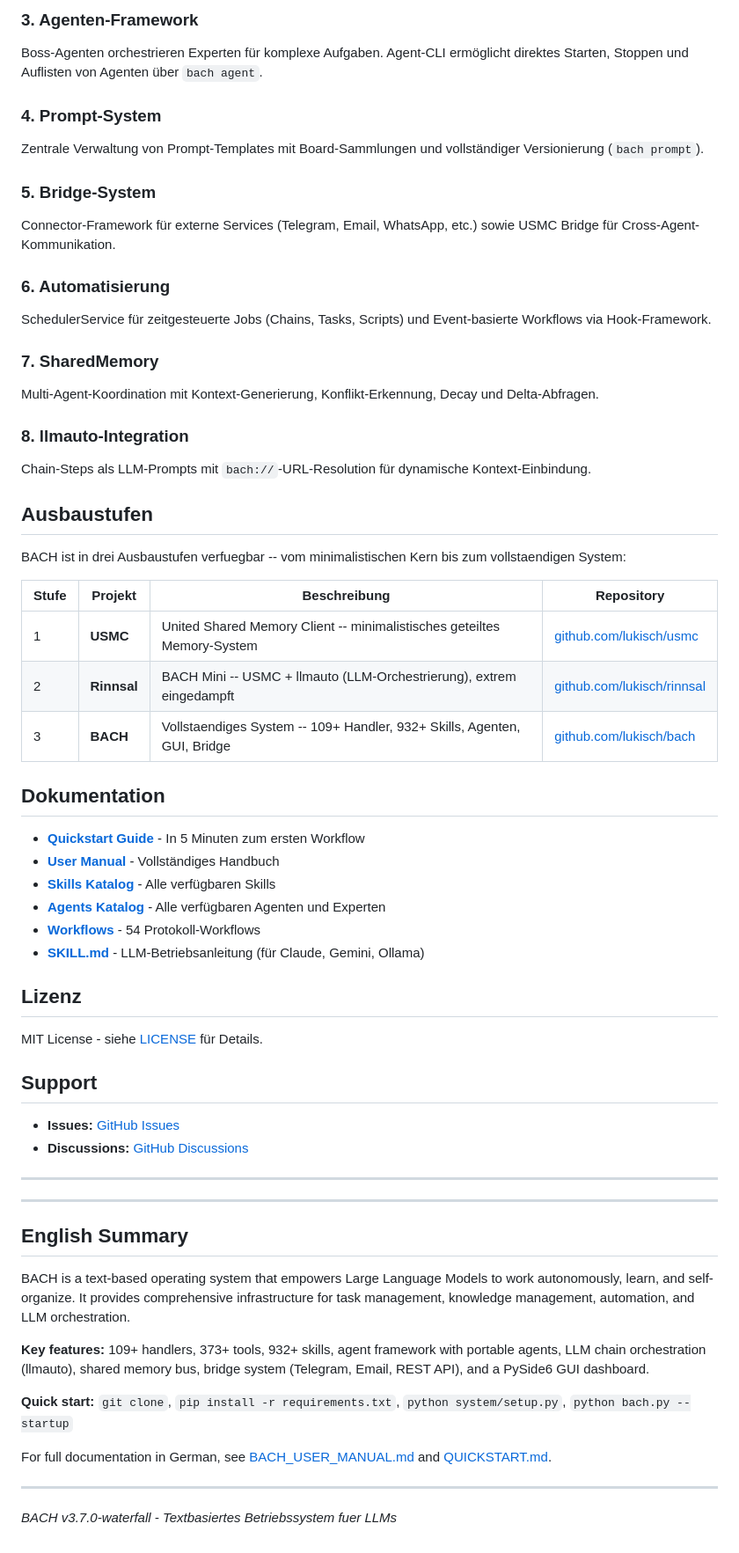
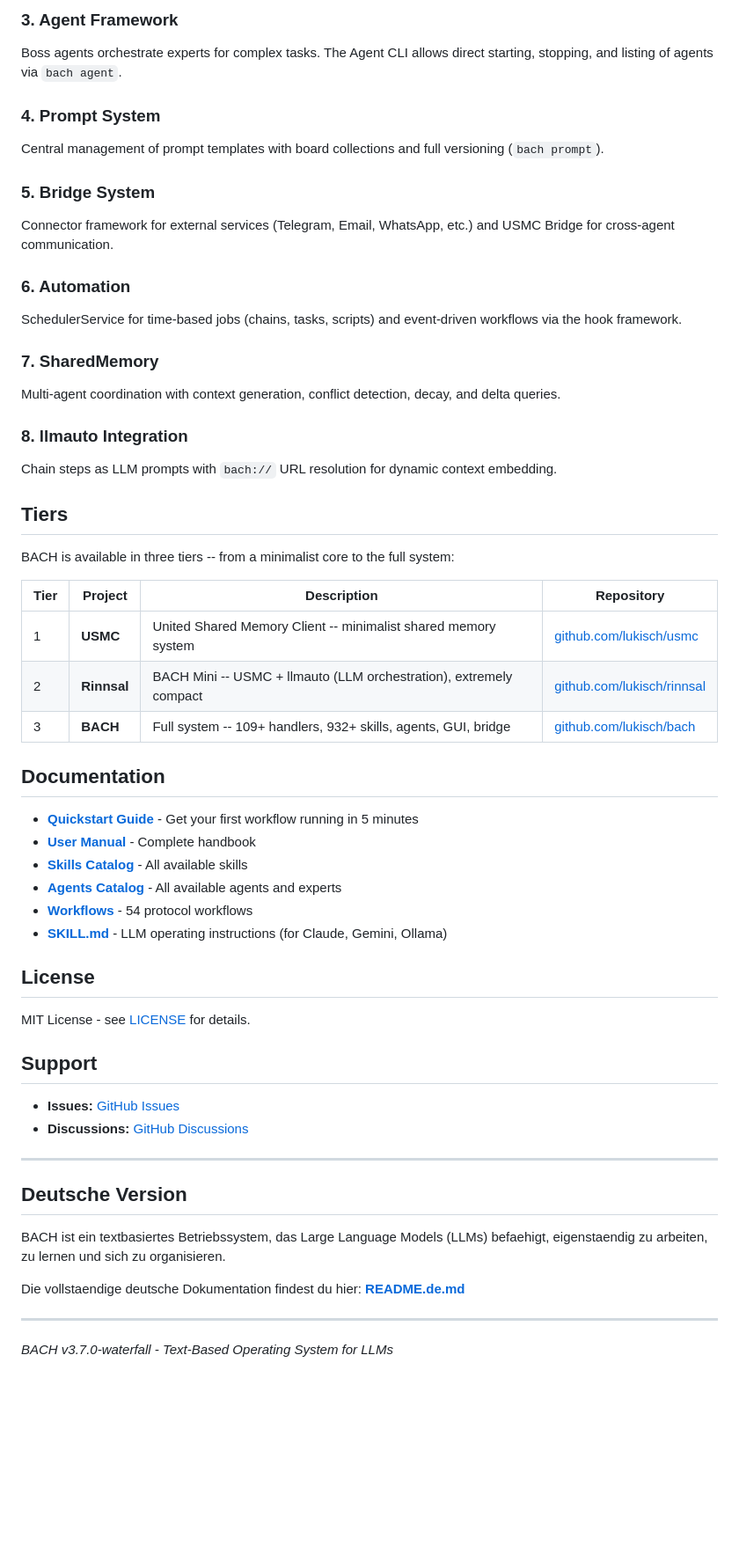
Before and after one commit to lukisch/bach, a Markdown page: README.md, the part around one of its changes. Shown at 88% size. GitHub-like rendering; blank space fills up the shorter version.

```diff
--- a/README.md
+++ b/README.md
@@ -87,44 +87,44 @@ Strukturiertes Memory-System mit Facts, Lessons und automatischer Konsolidierung
 
-### 3. Agenten-Framework
-Boss-Agenten orchestrieren Experten für komplexe Aufgaben. Agent-CLI ermöglicht direktes Starten, Stoppen und Auflisten von Agenten über `bach agent`.
+### 3. Agent Framework
+Boss agents orchestrate experts for complex tasks. The Agent CLI allows direct starting, stopping, and listing of agents via `bach agent`.
 
-### 4. Prompt-System
-Zentrale Verwaltung von Prompt-Templates mit Board-Sammlungen und vollständiger Versionierung (`bach prompt`).
+### 4. Prompt System
+Central management of prompt templates with board collections and full versioning (`bach prompt`).
 
-### 5. Bridge-System
-Connector-Framework für externe Services (Telegram, Email, WhatsApp, etc.) sowie USMC Bridge für Cross-Agent-Kommunikation.
+### 5. Bridge System
+Connector framework for external services (Telegram, Email, WhatsApp, etc.) and USMC Bridge for cross-agent communication.
 
-### 6. Automatisierung
-SchedulerService für zeitgesteuerte Jobs (Chains, Tasks, Scripts) und Event-basierte Workflows via Hook-Framework.
+### 6. Automation
+SchedulerService for time-based jobs (chains, tasks, scripts) and event-driven workflows via the hook framework.
 
 ### 7. SharedMemory
-Multi-Agent-Koordination mit Kontext-Generierung, Konflikt-Erkennung, Decay und Delta-Abfragen.
+Multi-agent coordination with context generation, conflict detection, decay, and delta queries.
 
-### 8. llmauto-Integration
-Chain-Steps als LLM-Prompts mit `bach://`-URL-Resolution für dynamische Kontext-Einbindung.
+### 8. llmauto Integration
+Chain steps as LLM prompts with `bach://` URL resolution for dynamic context embedding.
 
-## Ausbaustufen
+## Tiers
 
-BACH ist in drei Ausbaustufen verfuegbar -- vom minimalistischen Kern bis zum vollstaendigen System:
+BACH is available in three tiers -- from a minimalist core to the full system:
 
-| Stufe | Projekt | Beschreibung | Repository |
-|-------|---------|-------------|------------|
-| 1 | **USMC** | United Shared Memory Client -- minimalistisches geteiltes Memory-System | [github.com/lukisch/usmc](https://github.com/lukisch/usmc) |
-| 2 | **Rinnsal** | BACH Mini -- USMC + llmauto (LLM-Orchestrierung), extrem eingedampft | [github.com/lukisch/rinnsal](https://github.com/lukisch/rinnsal) |
-| 3 | **BACH** | Vollstaendiges System -- 109+ Handler, 932+ Skills, Agenten, GUI, Bridge | [github.com/lukisch/bach](https://github.com/lukisch/bach) |
+| Tier | Project | Description | Repository |
+|------|---------|-------------|------------|
+| 1 | **USMC** | United Shared Memory Client -- minimalist shared memory system | [github.com/lukisch/usmc](https://github.com/lukisch/usmc) |
+| 2 | **Rinnsal** | BACH Mini -- USMC + llmauto (LLM orchestration), extremely compact | [github.com/lukisch/rinnsal](https://github.com/lukisch/rinnsal) |
+| 3 | **BACH** | Full system -- 109+ handlers, 932+ skills, agents, GUI, bridge | [github.com/lukisch/bach](https://github.com/lukisch/bach) |
 
-## Dokumentation
+## Documentation
 
-- **[Quickstart Guide](QUICKSTART.md)** - In 5 Minuten zum ersten Workflow
-- **[User Manual](BACH_USER_MANUAL.md)** - Vollständiges Handbuch
-- **[Skills Katalog](SKILLS.md)** - Alle verfügbaren Skills
-- **[Agents Katalog](AGENTS.md)** - Alle verfügbaren Agenten und Experten
-- **[Workflows](WORKFLOWS.md)** - 54 Protokoll-Workflows
-- **[SKILL.md](SKILL.md)** - LLM-Betriebsanleitung (für Claude, Gemini, Ollama)
+- **[Quickstart Guide](QUICKSTART.md)** - Get your first workflow running in 5 minutes
+- **[User Manual](BACH_USER_MANUAL.md)** - Complete handbook
+- **[Skills Catalog](SKILLS.md)** - All available skills
+- **[Agents Catalog](AGENTS.md)** - All available agents and experts
+- **[Workflows](WORKFLOWS.md)** - 54 protocol workflows
+- **[SKILL.md](SKILL.md)** - LLM operating instructions (for Claude, Gemini, Ollama)
 
-## Lizenz
+## License
 
-MIT License - siehe [LICENSE](LICENSE) für Details.
+MIT License - see [LICENSE](LICENSE) for details.
 
 ## Support
 
@@ -133,18 +133,12 @@ MIT License - siehe [LICENSE](LICENSE) für Details.
 
 ---
 
----
+## Deutsche Version
 
-## English Summary
+BACH ist ein textbasiertes Betriebssystem, das Large Language Models (LLMs) befaehigt, eigenstaendig zu arbeiten, zu lernen und sich zu organisieren.
 
-BACH is a text-based operating system that empowers Large Language Models to work autonomously, learn, and self-organize. It provides comprehensive infrastructure for task management, knowledge management, automation, and LLM orchestration.
-
-**Key features:** 109+ handlers, 373+ tools, 932+ skills, agent framework with portable agents, LLM chain orchestration (llmauto), shared memory bus, bridge system (Telegram, Email, REST API), and a PySide6 GUI dashboard.
-
-**Quick start:** `git clone`, `pip install -r requirements.txt`, `python system/setup.py`, `python bach.py --startup`
-
-For full documentation in German, see [BACH_USER_MANUAL.md](BACH_USER_MANUAL.md) and [QUICKSTART.md](QUICKSTART.md).
+Die vollstaendige deutsche Dokumentation findest du hier: **[README.de.md](README.de.md)**
 
 ---
 
-*BACH v3.7.0-waterfall - Textbasiertes Betriebssystem fuer LLMs*
+*BACH v3.7.0-waterfall - Text-Based Operating System for LLMs*
```
Also changed, not shown: other parts of README.md (+36 -36 lines), README.de.md (added, +142 -0 lines).
